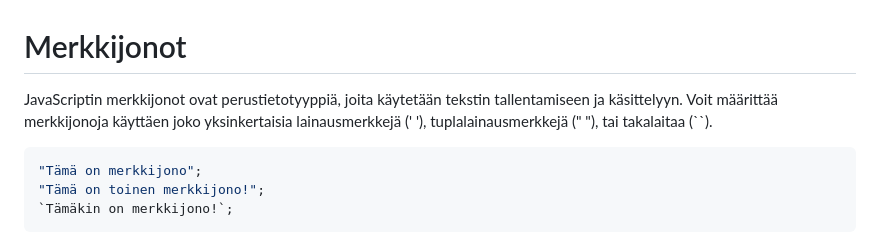
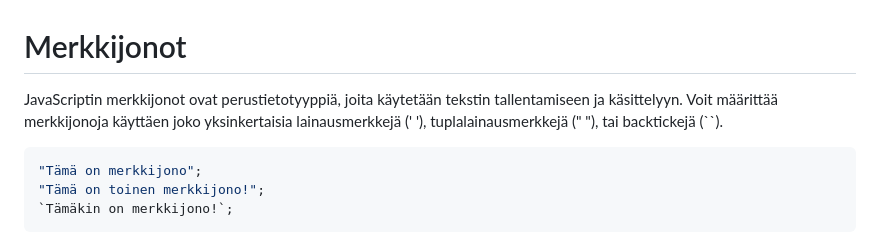
Before and after one commit to bc-web-ohjelmistokehitys/JS_WP24K, a Markdown page: 02_osa/06_merkkijonot.md, the part around the change. GitHub-like rendering.

````diff
--- a/02_osa/06_merkkijonot.md
+++ b/02_osa/06_merkkijonot.md
@@ -1,6 +1,6 @@
 # Merkkijonot
 
-JavaScriptin merkkijonot ovat perustietotyyppiä, joita käytetään tekstin tallentamiseen ja käsittelyyn. Voit määrittää merkkijonoja käyttäen joko yksinkertaisia lainausmerkkejä (' '), tuplalainausmerkkejä (" "), tai takalaitaa (``).
+JavaScriptin merkkijonot ovat perustietotyyppiä, joita käytetään tekstin tallentamiseen ja käsittelyyn. Voit määrittää merkkijonoja käyttäen joko yksinkertaisia lainausmerkkejä (' '), tuplalainausmerkkejä (" "), tai backtickejä (``).
 
 ```js
 "Tämä on merkkijono";
````
